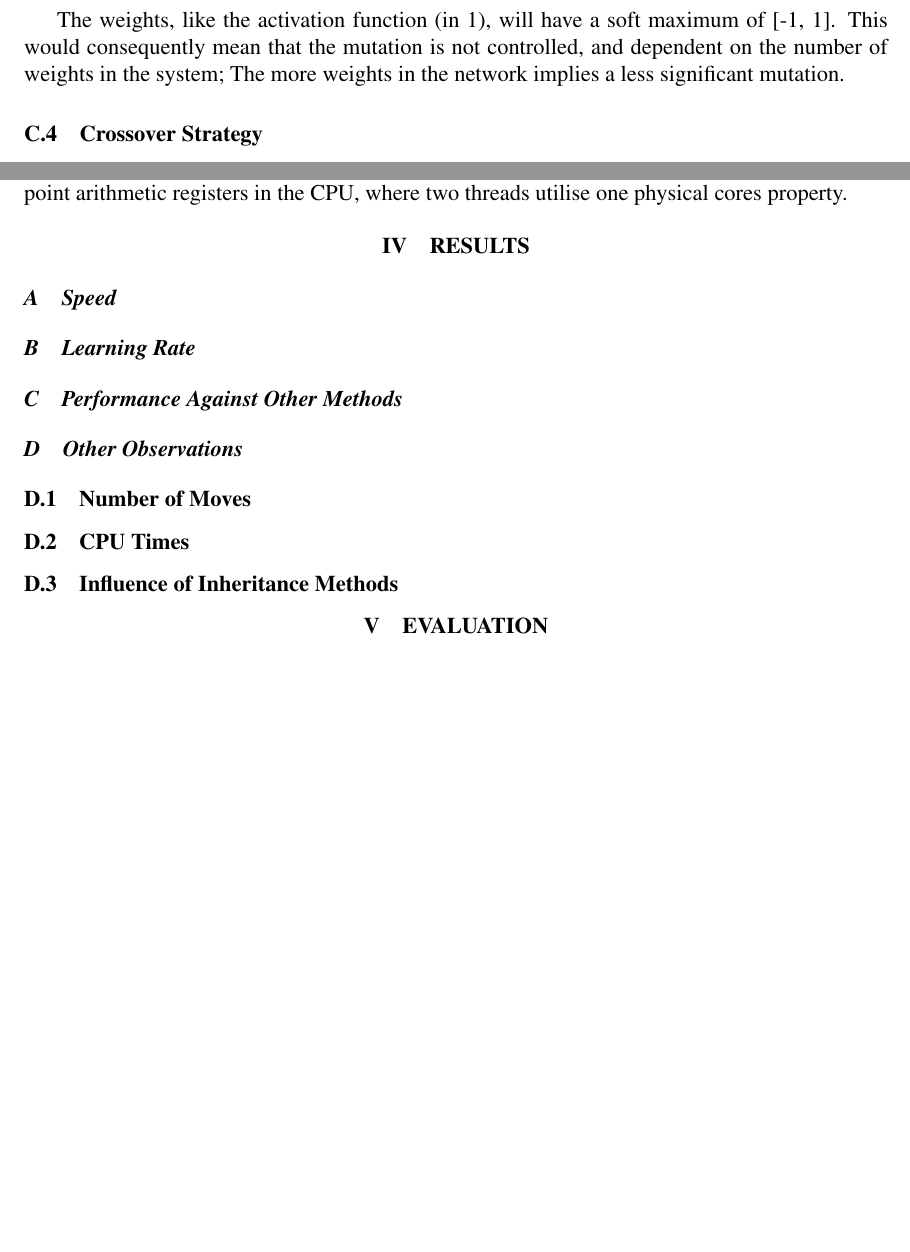
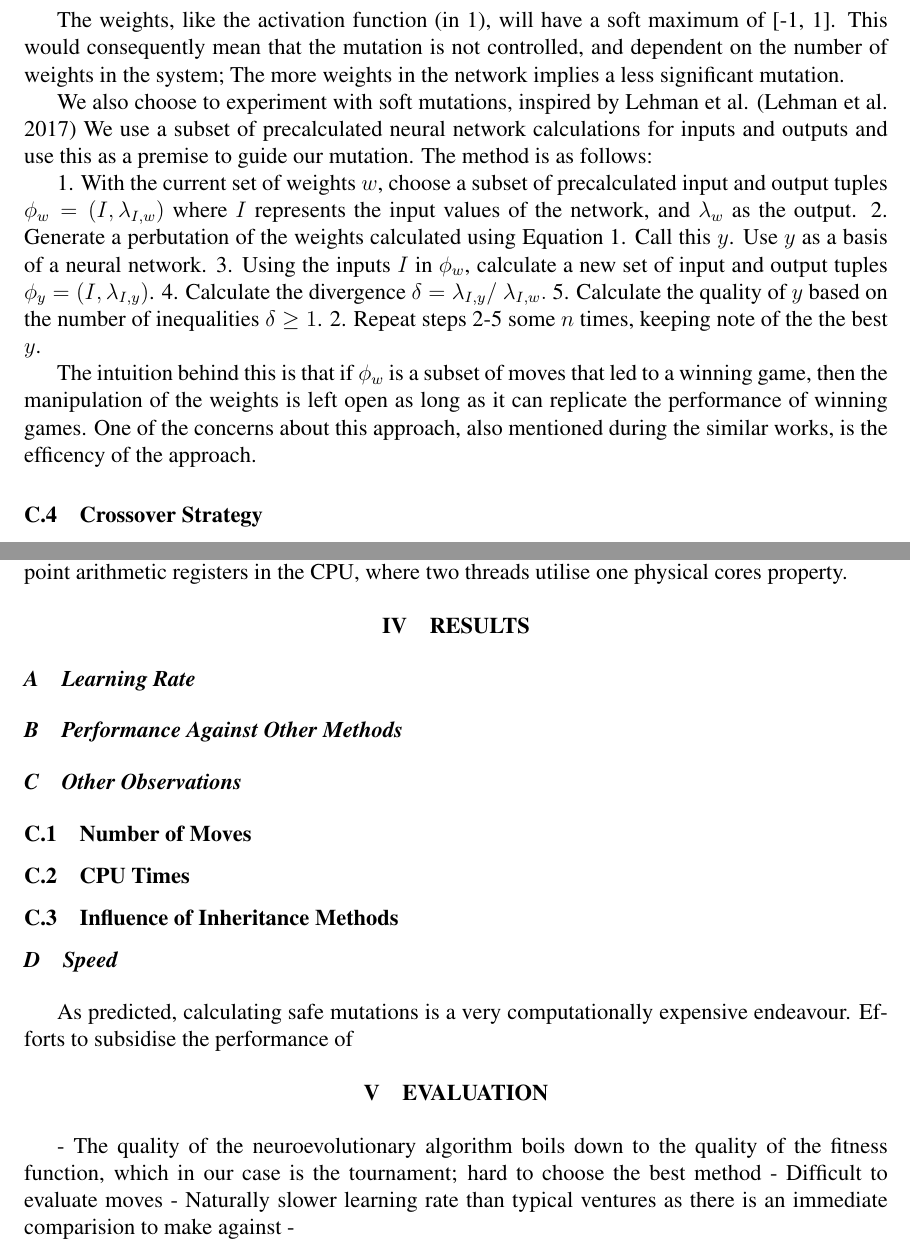
Before and after one commit to thien/slowpoke.txt, a LaTeX paper (Final Paper/Latex Document/projectpaper.tex): two parts of pages 10 and 12 of 14, joined at a grey line, cut so that both start at the same text, the shorter picture padded with empty space. Compiled offline with pdfLaTeX.

Commit message:
update report content

```diff
--- a/Final Paper/Latex Document/projectpaper.tex
+++ b/Final Paper/Latex Document/projectpaper.tex
@@ -33,7 +33,7 @@
 \citationmode{abbr}
 \bibliographystyle{agsm}
 % Titular Information
-\title{Playing Draughts using Neural Networks and Genetic Algorithms}
+\title{Draughts and Neuroevolution}
 \author{}
 \student{Thien P. Nguyen}
 \supervisor{Stefan Dantchev}
@@ -458,6 +453,17 @@
 
             The weights, like the activation function (in \ref{sigmoid}), will have a soft maximum of [-1, 1]. This would consequently mean that the mutation is not controlled, and dependent on the number of weights in the system; The more weights in the network implies a less significant mutation.
 
+             We also choose to experiment with soft mutations, inspired by Lehman et al. \cite{lehman_safe_2017} We use a subset of precalculated neural network calculations for inputs and outputs and use this as a premise to guide our mutation. The method is as follows:
+
+             1. With the current set of weights $w$, choose a subset of precalculated input and output tuples $\phi_{w} = (I, \lambda_{I,w})$ where $I$ represents the input values of the network, and $\lambda_{w}$ as the output.
+             2. Generate a perbutation of the weights calculated using Equation \ref{mutation}. Call this $y$. Use $y$ as a basis of a neural network.
+             3. Using the inputs $I$ in $\phi_{w}$, calculate a new set of input and output tuples $\phi_{y} = (I, \lambda_{I,y})$.
+             4. Calculate the divergence $\delta = \lambda_{I,y} /\ \lambda_{I,w}.$
+             5. Calculate the quality of $y$ based on the number of inequalities $\delta \geq 1$.
+             2. Repeat steps 2-5 some $n$ times, keeping note of the the best $y$.
+
+            The intuition behind this is that if $\phi_{w}$ is a subset of moves that led to a winning game, then the manipulation of the weights is left open as long as it can replicate the performance of winning games. One of the concerns about this approach, also mentioned during the similar works, is the efficency of the approach. % I need to make some measurements first.
+
         \subsubsection{Crossover Strategy} \label{crossover_strategy}
 
 
@@ -515,13 +521,12 @@
     % The previous sections summed up the theory and specifics of the solution, but did not focus on any particular implementation issues. Though the solution is assumed to be ‘offline’ and thus the speed of training and testing are not considered, the solution was implemented with a view to minimising running time and maximising flexibility, allowing for more results to be obtained for a richer evaluation of the solution.
     % As mentioned, the image database was managed using a local MySQL installation. The alternative would have been to use directories of files. However, using a MySQL database was far more convenient for managing the images, and allowed simple persistence of data from the training section such as the eigenfaces, image encodings, and trained NNs, to avoid having to compute this data again every time the solution was tested.
     % The solution was implemented solely using Java. The main reason for this choice was the various libraries available for the algorithms and tools needed for the solution whose implementation was beyond the scope of this project. These included eigenvector computation (JAMA) and neural networks (ENCOG). Similarly, the Java imaging and MySQL database connectivity libraries allowed for simple I/O of data and images. The solution used a graphical user interface (GUI). This was partly for convenience in the administrative tasks such as organising the image database or changing NN parameters, but also helped in testing the solution implementation through the use of visualisations of the data. The nature of the solution made testing an inherently difficult task. Firstly, the eigenface encoding method analyses images in a non-intuitive manner through statistical analysis. This means that the eigenfaces and the image encodings are just vectors of values which mean nothing to the human observer. However, both an eigenvector and therefore an image encoding (which is a combination of eigenvectors) can be visualised as an image. By verifying that an image encoding ‘looked similar’ to the original, it was possible to deduce that the eigenfaces had been correctly computed and the original image had been successfully encoded as a combination of the eigenfaces.
-    % The testing of the NN(s) was also difficult, since an incorrect result does not necessarily indicate an implementation problem, but could just be the result of poor training. Fortunately, the use of an NN library meant that the NNs could be assumed to be working correctly internally, but it was still necessary to test their application. In order to do this, a facility in the GUI for ‘single’ tests was set up, whereby the NN-unit can be trained on any parameters and then tested on any image in the test set. Thus, it was possible to test the NN-unit on arbitrary parameters and test images, allowing for directed investigations when an error was suspected in overall results. In addition, the error after each training iteration of the NN(s) in the NN-unit was output to the GUI, so that it could be seen how well an NN was learning and at what rate. This allowed for testing of the training procedure, as this error would change unpredictably or be unreasonably high or low if there was an error with the training data, such as non-face images given to train an NN for gender classification or similar.
+    % The testing of the NN(s) was also difficult, since an incorrect result does not necessarily indicate an implementation problem, but could just be the result of poor training. Fortunately, the use of an NN library meant that the NNs could be assumed to be working correctly internally, but it was still necessary to test their application. In order to do this, a facility in the GUI for ‘single’ tests was set up, whereby the NN-unit can be trained on any parameters and then tested on any image in the test set. Thus, it was possible to test the NN-unit on arbitrary parameters and test images, allowing for directed investigations when an error was suspected in overall results. In addition, the error after each training iteration of the NN(s) in the NN-unit was output to the GUI, so that it could be seen how well an NN was learning and at what rate. This allowed for testing of the training procedure, as this error would change unpredictably or be unreasonably high or low if there was an error with the training data, such as non-face images given to train an NN for gender classification or similar. s
 
 % TODO (WAIT FOR RESULTS)
 \section{Results}
 
-    \subsection{Speed}
-    % how fast the system is learning
+
     \subsection{Learning Rate}
     % chart of performance over time
     % chart of previous champions
@@ -531,11 +536,19 @@
         \subsubsection{CPU Times}
         \subsubsection{Influence of Inheritance Methods}
     % this section presents the results of the solutions.  It should include information on experimental settings.  The results should demonstrate the claimed benefits/disadvantages of the proposed solutions.
+    \subsection{Speed}
+    % how fast the system is learning
+
+    As predicted, calculating safe mutations is a very computationally expensive endeavour. Efforts to subsidise the performance of
 
     % This section should be between 2 to 3 pages in length.
 
 % TODO (WAIT FOR RESULTS)
 \section{Evaluation}
+    - The quality of the neuroevolutionary algorithm boils down to the quality of the fitness function, which in our case is the tournament; hard to choose the best method
+    - Difficult to evaluate moves
+    - Naturally slower learning rate than typical ventures as there is an immediate comparision to make against
+    -
     \subsection{Strengths}
     \subsection{Limitations}
     \subsection{Approach}
```
Also changed, not shown: Final Paper/Latex Document/projectpaper.pdf, Final Paper/Latex Document/projectpaper.tex (35 more changed lines).
